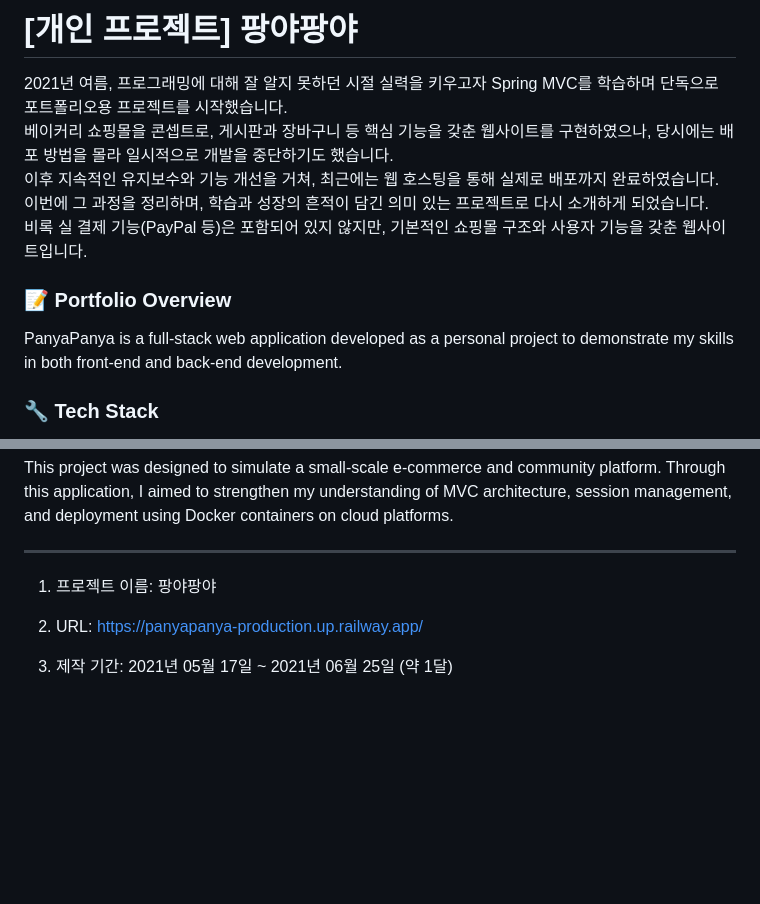
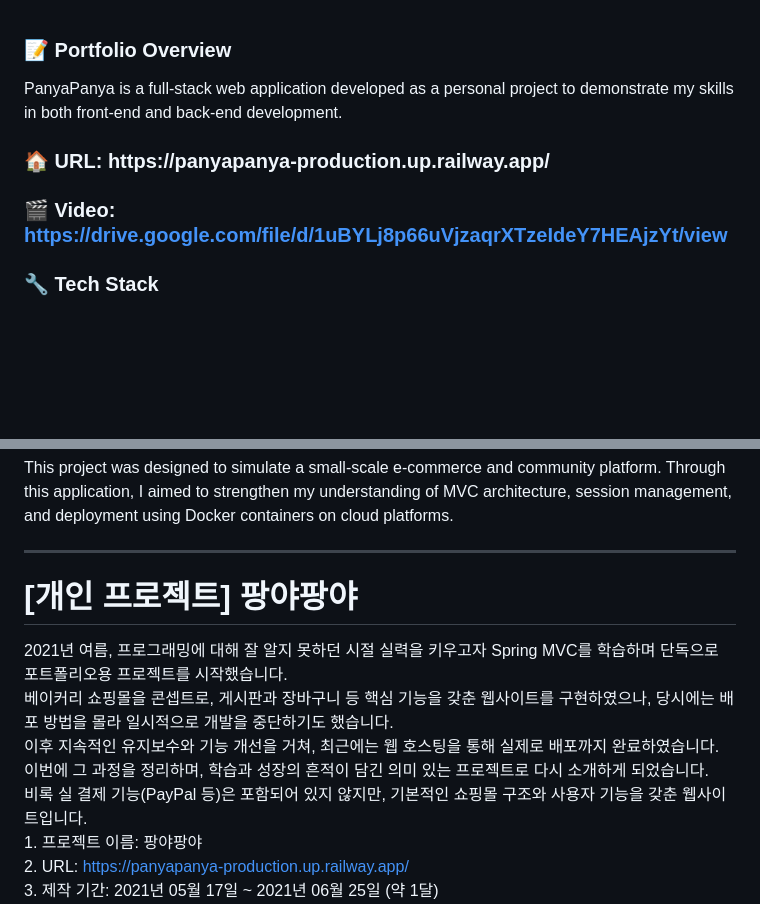
Before and after one commit to flowerbudlah/PanyaPanya, a Markdown page: README.md, 2 parts joined by grey strips. Drawn GitHub-style; blank space fills up the shorter version.

```diff
--- a/README.md
+++ b/README.md
@@ -1,11 +1,7 @@
-<h1>[개인 프로젝트] 팡야팡야 </h1>
-2021년 여름, 프로그래밍에 대해 잘 알지 못하던 시절 실력을 키우고자 Spring MVC를 학습하며 단독으로 포트폴리오용 프로젝트를 시작했습니다.<br>
-베이커리 쇼핑몰을 콘셉트로, 게시판과 장바구니 등 핵심 기능을 갖춘 웹사이트를 구현하였으나, 당시에는 배포 방법을 몰라 일시적으로 개발을 중단하기도 했습니다.<br>
-이후 지속적인 유지보수와 기능 개선을 거쳐, 최근에는 웹 호스팅을 통해 실제로 배포까지 완료하였습니다.<br>
-이번에 그 과정을 정리하며, 학습과 성장의 흔적이 담긴 의미 있는 프로젝트로 다시 소개하게 되었습니다.<br>
-비록 실 결제 기능(PayPal 등)은 포함되어 있지 않지만, 기본적인 쇼핑몰 구조와 사용자 기능을 갖춘 웹사이트입니다.
 <h3>📝 Portfolio Overview</h3>
 PanyaPanya is a full-stack web application developed as a personal project to demonstrate my skills in both front-end and back-end development.
+<h3>🏠 URL: https://panyapanya-production.up.railway.app/</h3>
+<h3>🎬 Video: <a href="https://drive.google.com/file/d/1uBYLj8p66uVjzaqrXTzeIdeY7HEAjzYt/view" target='_blank'>https://drive.google.com/file/d/1uBYLj8p66uVjzaqrXTzeIdeY7HEAjzYt/view</a><br></h3>
 <h3>🔧 Tech Stack</h3>
 1. Front-End: JSP, HTML, CSS, Bootstrap, jQuery<br>
 2. Back-End: Spring MVC Java, JSP<br>
@@ -20,7 +16,12 @@ PanyaPanya is a full-stack web application developed as a personal project to de
 5. Responsive design using Bootstrap carousel and cards<br><br>
 This project was designed to simulate a small-scale e-commerce and community platform. Through this application, I aimed to strengthen my understanding of MVC architecture, session management, and deployment using Docker containers on cloud platforms.
 <hr/>
-
-1. 프로젝트 이름: 팡야팡야
-2. URL: <a href="https://panyapanya-production.up.railway.app/">https://panyapanya-production.up.railway.app/</a>
+<h1>[개인 프로젝트] 팡야팡야 </h1>
+2021년 여름, 프로그래밍에 대해 잘 알지 못하던 시절 실력을 키우고자 Spring MVC를 학습하며 단독으로 포트폴리오용 프로젝트를 시작했습니다.<br>
+베이커리 쇼핑몰을 콘셉트로, 게시판과 장바구니 등 핵심 기능을 갖춘 웹사이트를 구현하였으나, 당시에는 배포 방법을 몰라 일시적으로 개발을 중단하기도 했습니다.<br>
+이후 지속적인 유지보수와 기능 개선을 거쳐, 최근에는 웹 호스팅을 통해 실제로 배포까지 완료하였습니다.<br>
+이번에 그 과정을 정리하며, 학습과 성장의 흔적이 담긴 의미 있는 프로젝트로 다시 소개하게 되었습니다.<br>
+비록 실 결제 기능(PayPal 등)은 포함되어 있지 않지만, 기본적인 쇼핑몰 구조와 사용자 기능을 갖춘 웹사이트입니다.<br>
+1. 프로젝트 이름: 팡야팡야<br>
+2. URL: <a href="https://panyapanya-production.up.railway.app/">https://panyapanya-production.up.railway.app/</a><br>
 3. 제작 기간: 2021년 05월 17일 ~ 2021년 06월 25일 (약 1달)<br>
```
Also changed, not shown: other parts of README.md (+2 -2 lines).
